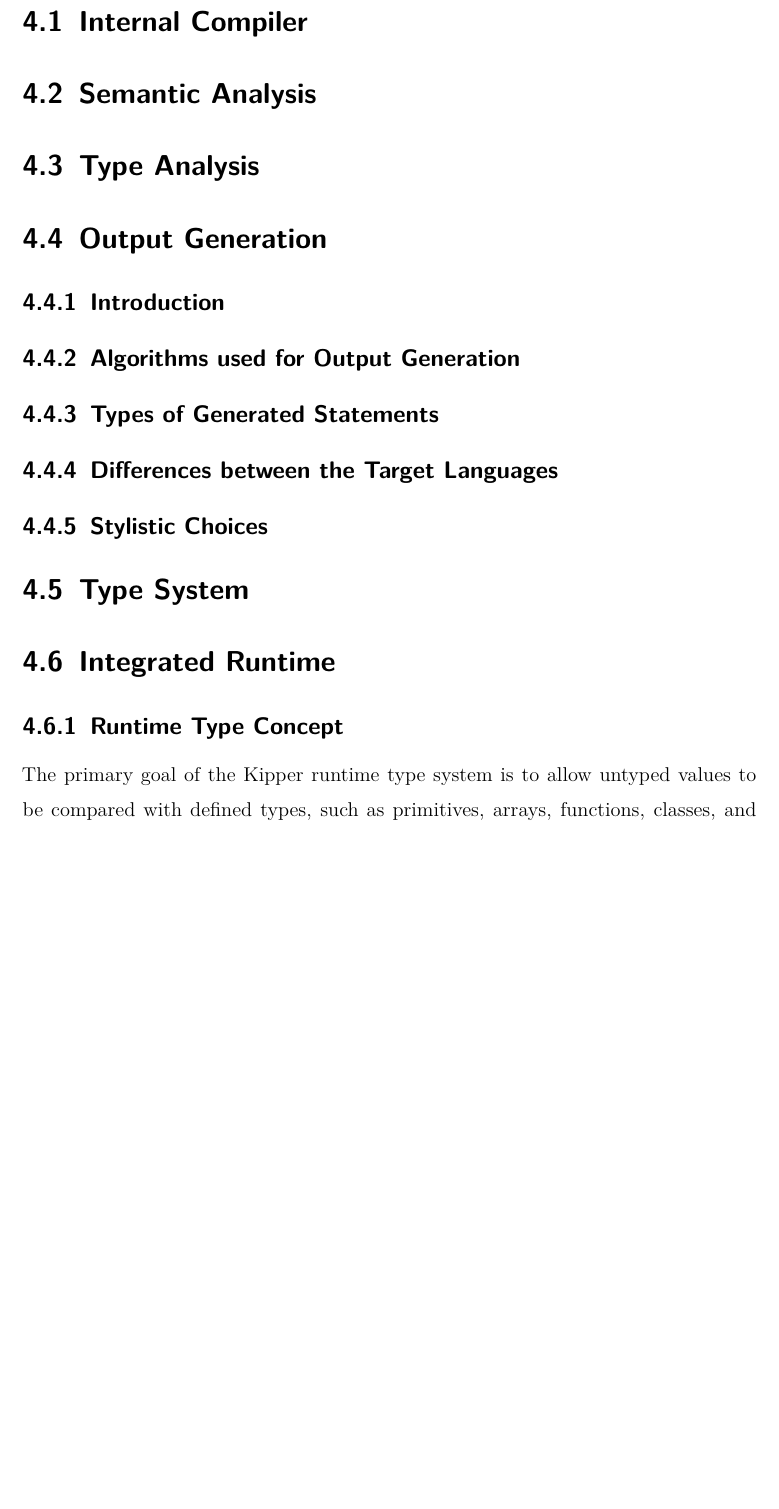
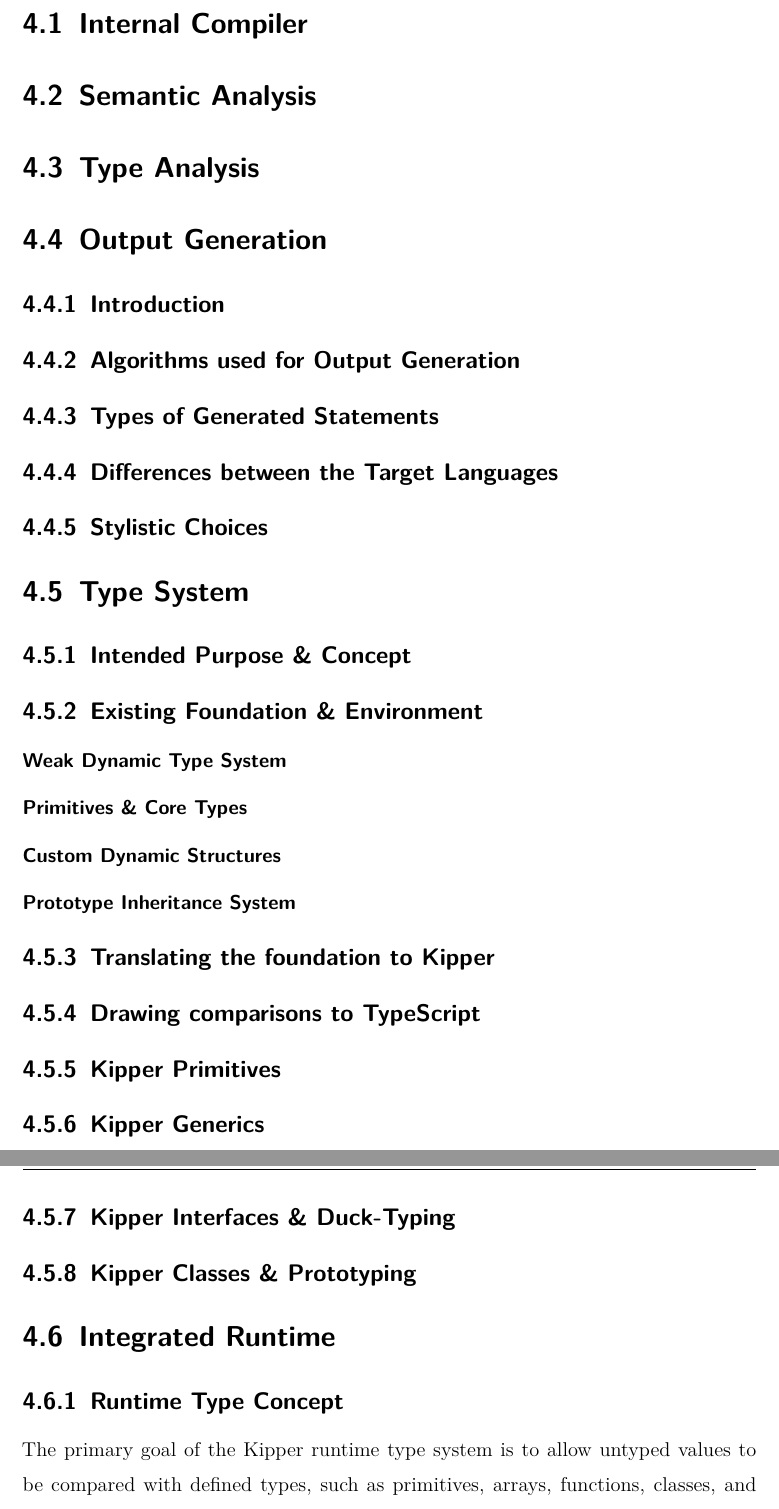
Before and after one commit to Kipper-Lang/Thesis, a LaTeX thesis (Thesis/thesis.tex, which reads Thesis/chapters/implementation.tex): part of page 19 of 39 before the commit and two parts of pages 21 and 22 of 41 after it, the two joined at a grey line, cut so that both start at the same text, the shorter picture padded with empty space. The pictures show the PDF file Thesis/thesis.pdf that the author committed with the source.

Commit message:
Adding Type System Chapter Structure

```diff
--- a/Thesis/chapters/implementation.tex
+++ b/Thesis/chapters/implementation.tex
@@ -22,6 +22,32 @@
 
 \section{Type System}
 \setauthor{Fabian Baitura}
+
+\subsection{Intended Purpose \& Concept}
+
+\subsection{Existing Foundation \& Environment}
+
+\subsubsection{Weak Dynamic Type System}
+
+\subsubsection{Primitives \& Core Types}
+
+\subsubsection{Custom Dynamic Structures}
+
+\subsubsection{Prototype Inheritance System}
+
+\subsection{Translating the foundation to Kipper}
+
+\subsection{Drawing comparisons to TypeScript}
+
+\subsection{Kipper Primitives}
+
+\subsection{Kipper Generics}
+
+\newpage
+
+\subsection{Kipper Interfaces \& Duck-Typing}
+
+\subsection{Kipper Classes \& Prototyping}
 
 \section{Integrated Runtime}
 \setauthor{Lorenz Holzbauer}
```
Also changed, not shown: Thesis/thesis.pdf.
